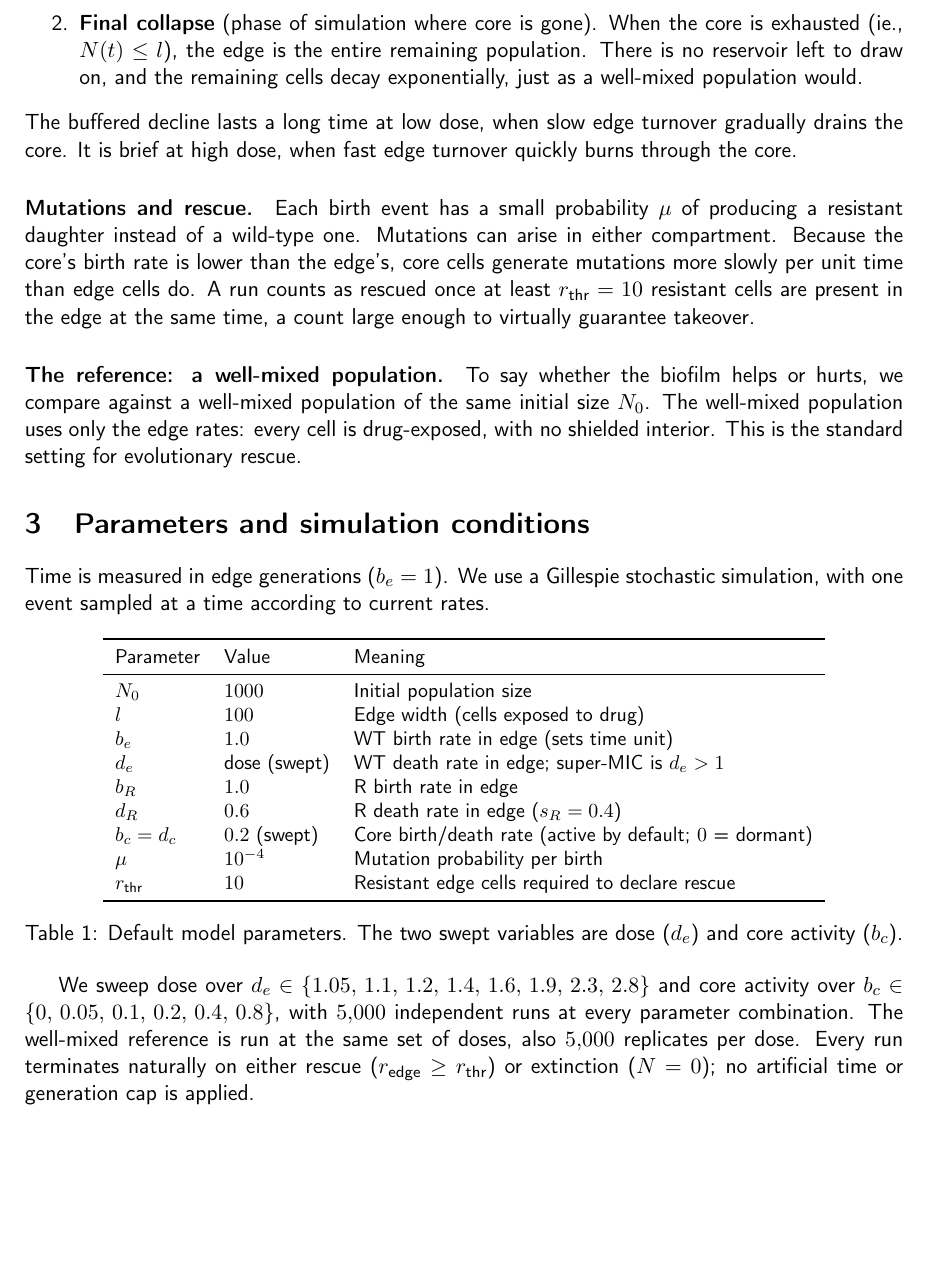
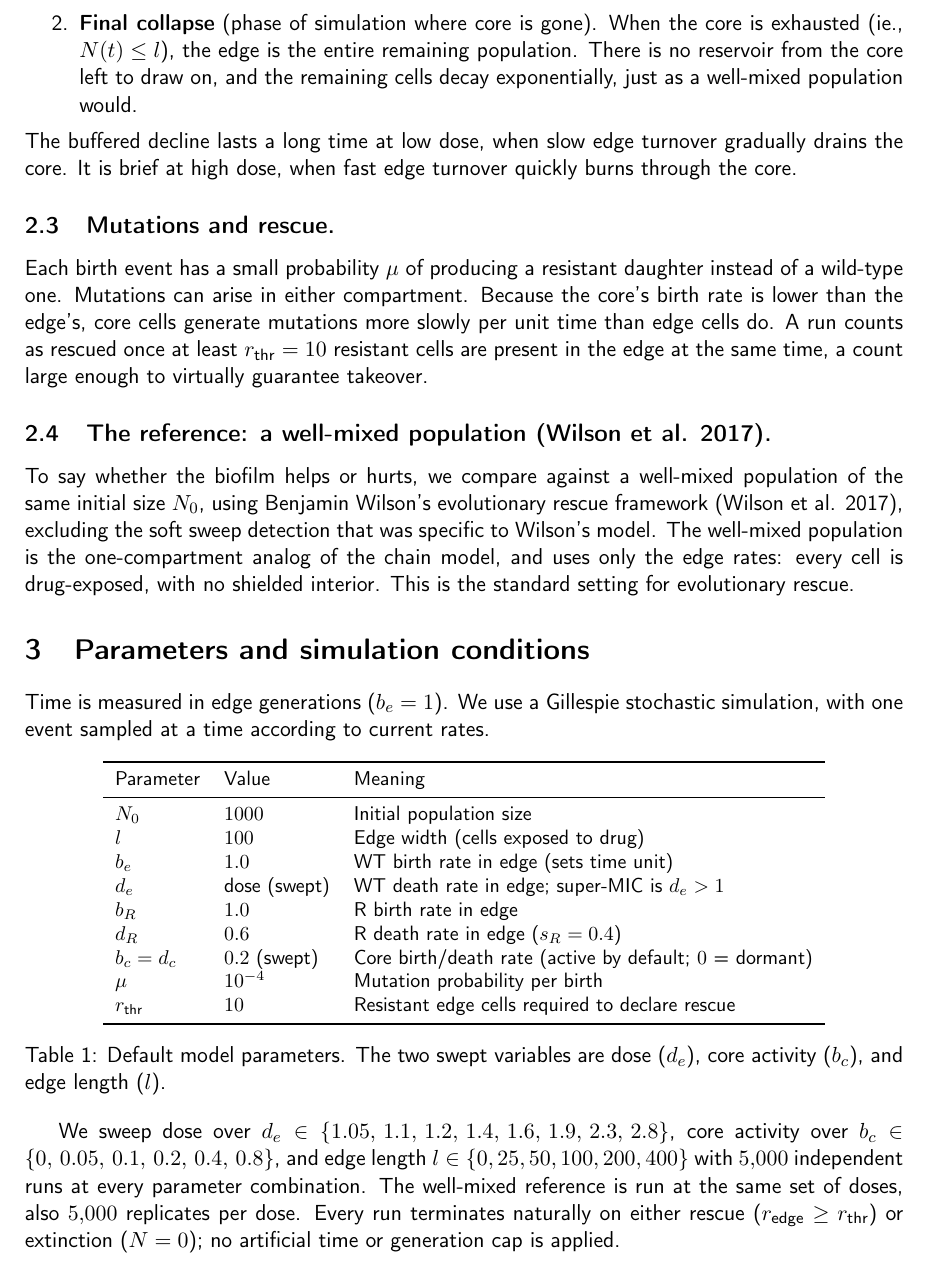
Before and after one commit to melsehna/chain-model, a LaTeX paper (writing/writeup_v2.tex): part of page 3 of 19 before the commit and part of page 3 of 20 after it, cut so that both start at the same text, the shorter picture padded with empty space. Compiled offline with pdfLaTeX.

Commit message:
updated writeup_v2

```diff
--- a/writing/writeup_v2.tex
+++ b/writing/writeup_v2.tex
@@ -109,14 +109,13 @@ This rule produces two regimes of decline.
 \begin{enumerate}
     \item \textbf{Buffered decline} (phase of simulation where core is still present). When there there still cells left in the core (ie., $n(t) > l$), each death in the edge is immediately replaced by a cell drawn from the core, so the edge stays at $l$ cells. Only the $l$ edge cells
     contribute to net loss, and the total population falls linearly.
-    \item \textbf{Final collapse} (phase of simulation where core is gone). When the core is exhausted (ie., $N(t) \leq l$), the edge is the entire remaining population. There is no reservoir left to draw on, and the remaining cells decay
-    exponentially, just as a well-mixed population would.
+    \item \textbf{Final collapse} (phase of simulation where core is gone). When the core is exhausted (ie., $N(t) \leq l$), the edge is the entire remaining population. There is no reservoir from the core left to draw on, and the remaining cells decay exponentially, just as a well-mixed population would.
 \end{enumerate}
 The buffered decline lasts a long time at low dose, when slow edge
 turnover gradually drains the core. It is brief at high dose, when
 fast edge turnover quickly burns through the core.
 
-\paragraph{Mutations and rescue.}
+\subsection{Mutations and rescue.}
 Each birth event has a small probability $\mu$ of producing a
 resistant daughter instead of a wild-type one. Mutations can arise
 in either compartment. Because the core's birth rate is lower than
@@ -125,17 +124,16 @@ than edge cells do. A run counts as rescued once at least
 $r_{\text{thr}} = 10$ resistant cells are present in the edge at
 the same time, a count large enough to virtually guarantee takeover.
 
-\paragraph{The reference: a well-mixed population.}
+\subsection{The reference: a well-mixed population (Wilson et al. 2017).}
 To say whether the biofilm helps or hurts, we compare against a
-well-mixed population of the same initial size $\Nzero$. The
-well-mixed population uses only the edge rates: every cell is
-drug-exposed, with no shielded interior. This is the standard
-setting for evolutionary rescue.
+well-mixed population of the same initial size $\Nzero$, using Benjamin Wilson's evolutionary rescue framework (Wilson et al. 2017), excluding the soft sweep detection that was specific to Wilson's model. The
+well-mixed population is the one-compartment analog of the chain model, and uses only the edge rates: every cell is drug-exposed, with no shielded interior. This is the standard setting for evolutionary rescue.
 
-% ---------------------------------------------------------------------------
+
+
 \section{Parameters and simulation conditions}
 \label{sec:params}
-% ---------------------------------------------------------------------------
+
 
 Time is measured in edge generations ($\bEdge = 1$). We use a Gillespie
 stochastic simulation, with one event sampled at a time according to
@@ -160,22 +158,20 @@ $r_{\text{thr}}$ & $10$          & Resistant edge cells required to declare resc
 \bottomrule
 \end{tabular}
 \caption{Default model parameters. The two swept variables are dose
-($\dEdge$) and core activity ($\bCore$).}
+($\dEdge$), core activity ($\bCore$), and edge length ($l$).}
 \end{table}
 
 We sweep dose over $\dEdge \in \{1.05,\,1.1,\,1.2,\,1.4,\,1.6,\,1.9,\,
-2.3,\,2.8\}$ and core activity over
-$\bCore \in \{0,\,0.05,\,0.1,\,0.2,\,0.4,\,0.8\}$, with $5{,}000$
-independent runs at every parameter combination. The well-mixed
+2.3,\,2.8\}$, core activity over $\bCore \in \{0,\,0.05,\,0.1,\,0.2,\,0.4,\,0.8\}$, and edge length $l \in \{0, 25, 50, 100, 200, 400\}$ with $5{,}000$ independent runs at every parameter combination. The well-mixed
 reference is run at the same set of doses, also $5{,}000$ replicates per
-dose. Every run terminates naturally on either rescue
-($r_{\text{edge}} \geq r_{\text{thr}}$) or extinction ($N = 0$); no
+dose. Every run terminates naturally on either rescue ($r_{\text{edge}} \geq r_{\text{thr}}$) or extinction ($N = 0$); no
 artificial time or generation cap is applied.
 
-% ---------------------------------------------------------------------------
+
+
 \section{The double-edged sword}
 \label{sec:doubleedge}
-% ---------------------------------------------------------------------------
+
 
 To see whether the biofilm helps or hurts, we pick two doses at opposite
 ends of the swept range---a low dose just above the minimum inhibitory
```
Also changed, not shown: writing/writeup_v2.pdf, writing/writeup_v2.tex (7 more changed lines).
